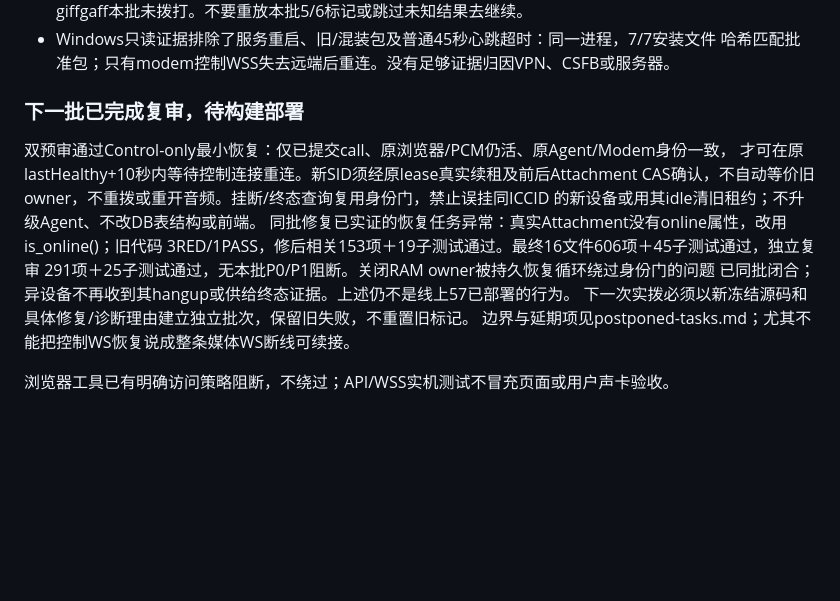
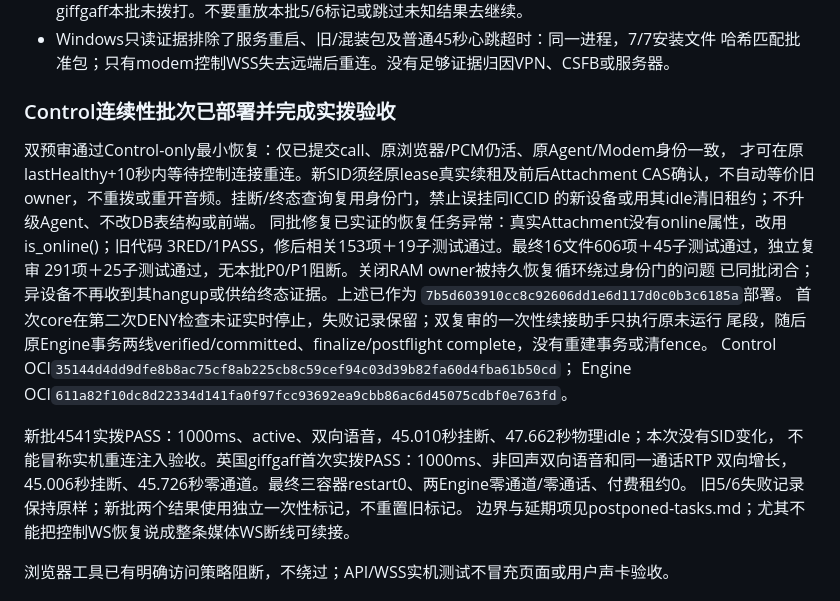
Before and after one commit to lovitus/mdd-sim-gateway, a Markdown page: TODO_CURRENT_RECOVERY.md, the part around the change. GitHub-like rendering; blank space fills up the shorter version.

Commit message:
docs: record Control continuity deployment validation

```diff
--- a/TODO_CURRENT_RECOVERY.md
+++ b/TODO_CURRENT_RECOVERY.md
@@ -50,7 +50,7 @@
 - Windows只读证据排除了服务重启、旧/混装包及普通45秒心跳超时：同一进程，7/7安装文件
   哈希匹配批准包；只有modem控制WSS失去远端后重连。没有足够证据归因VPN、CSFB或服务器。
 
-### 下一批已完成复审，待构建部署
+### Control连续性批次已部署并完成实拨验收
 
 双预审通过Control-only最小恢复：仅已提交call、原浏览器/PCM仍活、原Agent/Modem身份一致，
 才可在原lastHealthy+10秒内等待控制连接重连。新SID须经原lease真实续租及前后Attachment
@@ -59,8 +59,17 @@ CAS确认，不自动等价旧owner，不重拨或重开音频。挂断/终态
 同批修复已实证的恢复任务异常：真实Attachment没有online属性，改用is_online()；旧代码
 3RED/1PASS，修后相关153项＋19子测试通过。最终16文件606项＋45子测试通过，独立复审
 291项＋25子测试通过，无本批P0/P1阻断。关闭RAM owner被持久恢复循环绕过身份门的问题
-已同批闭合；异设备不再收到其hangup或供给终态证据。上述仍不是线上57已部署的行为。
-下一次实拨必须以新冻结源码和具体修复/诊断理由建立独立批次，保留旧失败，不重置旧标记。
+已同批闭合；异设备不再收到其hangup或供给终态证据。上述已作为
+`7b5d603910cc8c92606dd1e6d117d0c0b3c6185a`部署。
+首次core在第二次DENY检查未证实时停止，失败记录保留；双复审的一次性续接助手只执行原未运行
+尾段，随后原Engine事务两线verified/committed、finalize/postflight complete，没有重建事务或清fence。
+Control OCI`35144d4dd9dfe8b8ac75cf8ab225cb8c59cef94c03d39b82fa60d4fba61b50cd`；
+Engine OCI`611a82f10dc8d22334d141fa0f97fcc93692ea9cbb86ac6d45075cdbf0e763fd`。
+
+新批4541实拨PASS：1000ms、active、双向语音，45.010秒挂断、47.662秒物理idle；本次没有SID变化，
+不能冒称实机重连注入验收。英国giffgaff首次实拨PASS：1000ms、非回声双向语音和同一通话RTP
+双向增长，45.006秒挂断、45.726秒零通道。最终三容器restart0、两Engine零通道/零通话、付费租约0。
+旧5/6失败记录保持原样；新批两个结果使用独立一次性标记，不重置旧标记。
 边界与延期项见postponed-tasks.md；尤其不能把控制WS恢复说成整条媒体WS断线可续接。
 
   浏览器工具已有明确访问策略阻断，不绕过；API/WSS实机测试不冒充页面或用户声卡验收。
```
